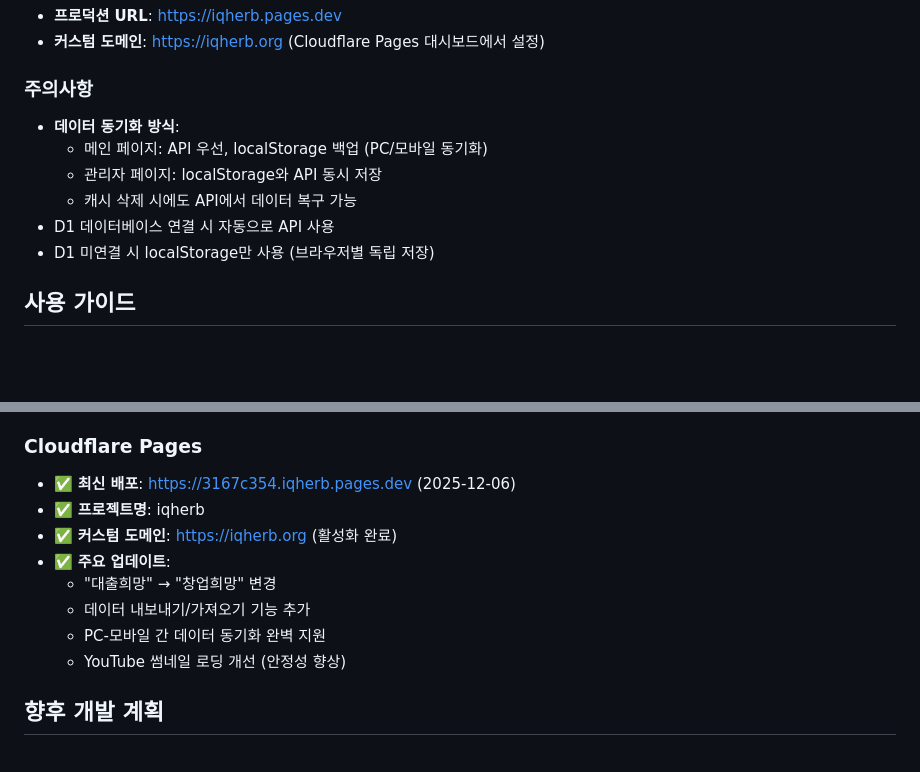
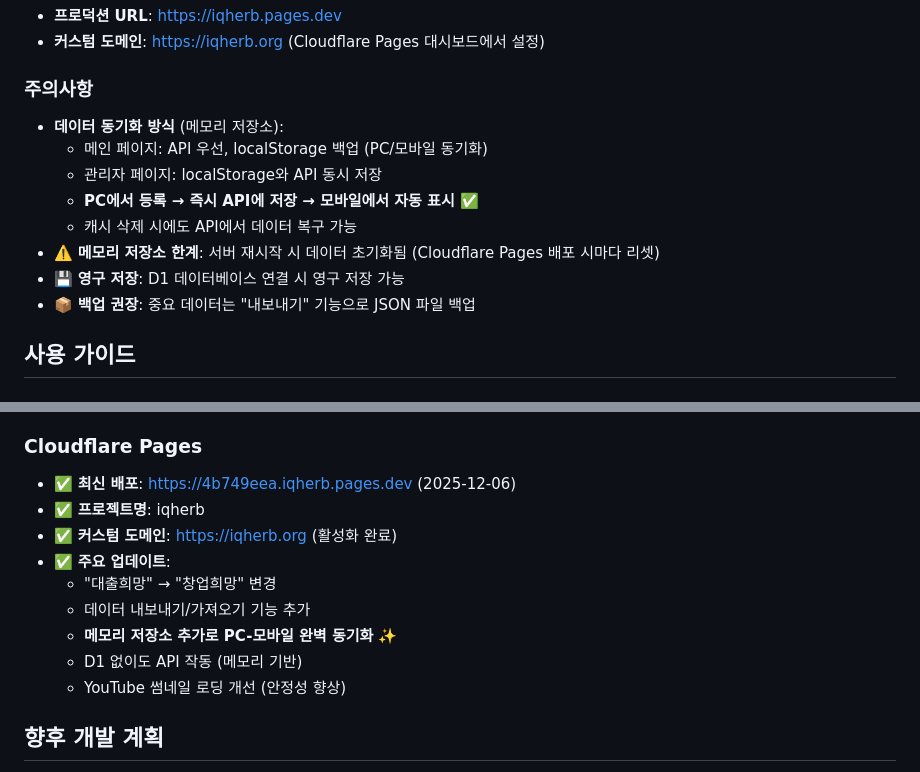
Before and after one commit to langsb16-collab/-iqherb, a Markdown page: README.md, 2 parts joined by grey strips. Rendered like a GitHub page; blank space fills up the shorter version.

Commit message:
Update README: 메모리 저장소 기능 설명 추가

```diff
--- a/README.md
+++ b/README.md
@@ -118,12 +118,14 @@ npx wrangler pages deploy dist --project-name iqherb
 - **커스텀 도메인**: https://iqherb.org (Cloudflare Pages 대시보드에서 설정)
 
 ### 주의사항
-- **데이터 동기화 방식**:
+- **데이터 동기화 방식** (메모리 저장소):
   - 메인 페이지: API 우선, localStorage 백업 (PC/모바일 동기화)
   - 관리자 페이지: localStorage와 API 동시 저장
+  - **PC에서 등록 → 즉시 API에 저장 → 모바일에서 자동 표시** ✅
   - 캐시 삭제 시에도 API에서 데이터 복구 가능
-- D1 데이터베이스 연결 시 자동으로 API 사용
-- D1 미연결 시 localStorage만 사용 (브라우저별 독립 저장)
+- ⚠️ **메모리 저장소 한계**: 서버 재시작 시 데이터 초기화됨 (Cloudflare Pages 배포 시마다 리셋)
+- 💾 **영구 저장**: D1 데이터베이스 연결 시 영구 저장 가능
+- 📦 **백업 권장**: 중요 데이터는 "내보내기" 기능으로 JSON 파일 백업
 
 ## 사용 가이드
 
@@ -175,13 +177,14 @@ npx wrangler pages deploy dist --project-name iqherb
 - ✅ **최신 커밋**: Add export/import feature for cross-device data sync
 
 ### Cloudflare Pages
-- ✅ **최신 배포**: https://3167c354.iqherb.pages.dev (2025-12-06)
+- ✅ **최신 배포**: https://4b749eea.iqherb.pages.dev (2025-12-06)
 - ✅ **프로젝트명**: iqherb
 - ✅ **커스텀 도메인**: https://iqherb.org (활성화 완료)
 - ✅ **주요 업데이트**:
   - "대출희망" → "창업희망" 변경
   - 데이터 내보내기/가져오기 기능 추가
-  - PC-모바일 간 데이터 동기화 완벽 지원
+  - **메모리 저장소 추가로 PC-모바일 완벽 동기화** ✨
+  - D1 없이도 API 작동 (메모리 기반)
   - YouTube 썸네일 로딩 개선 (안정성 향상)
 
 ## 향후 개발 계획
```
